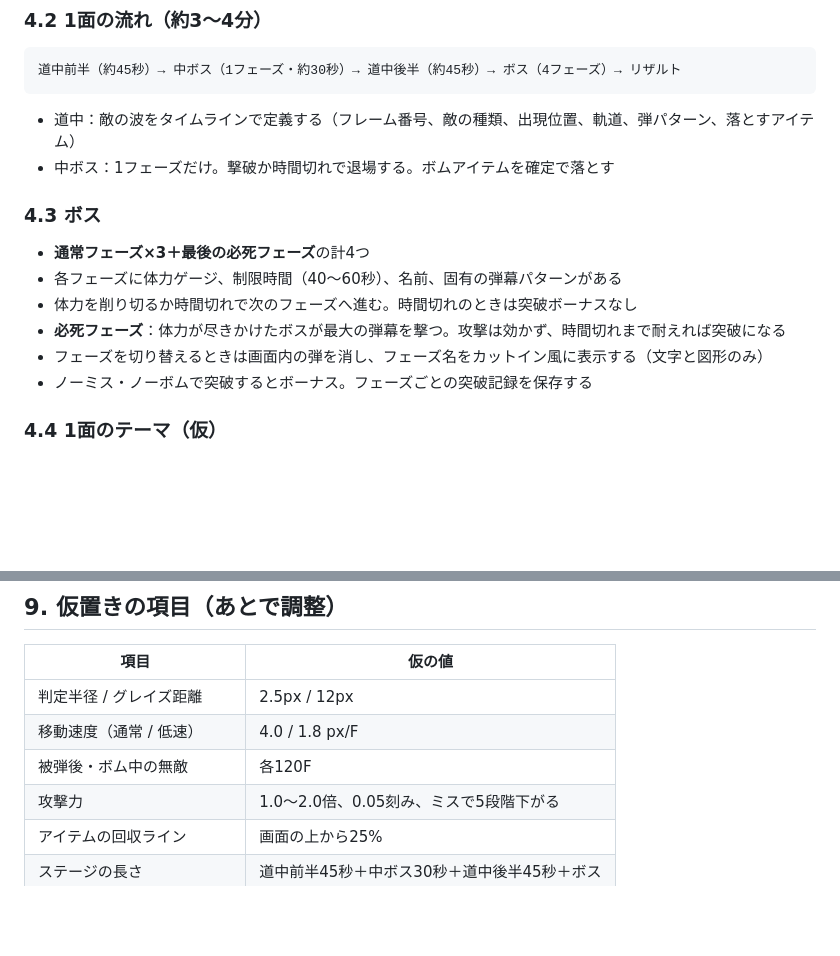
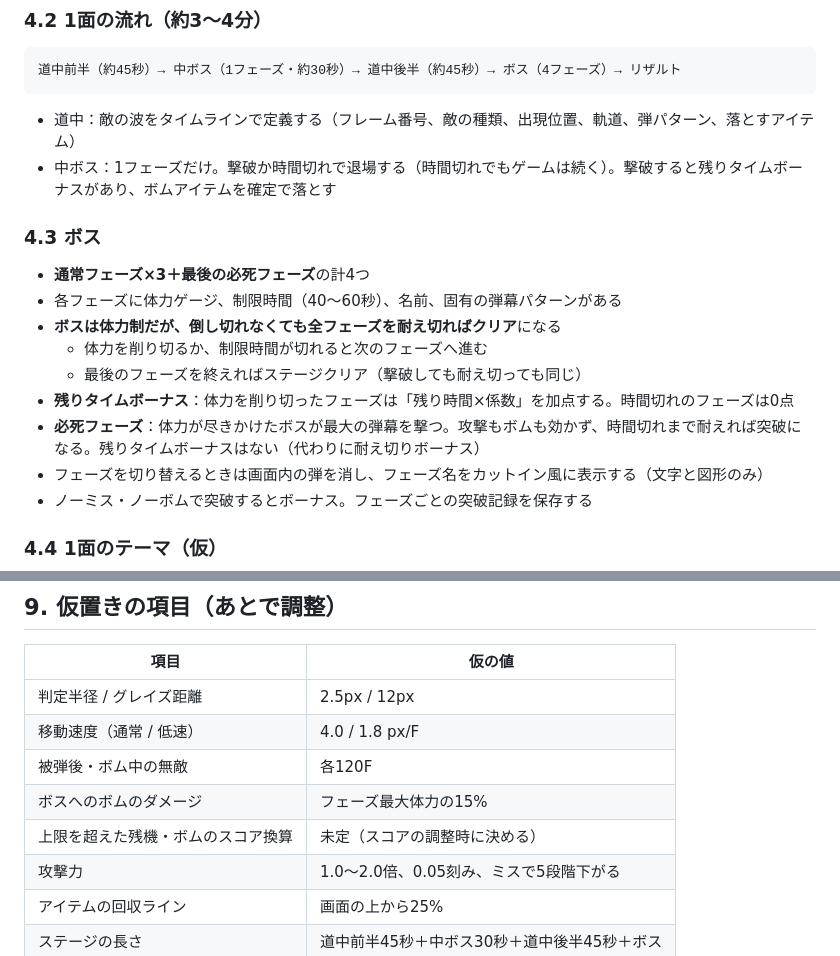
Before and after one commit to keinenene/Shooting, a Markdown page: docs/spec.md, 2 parts joined by grey strips. Drawn GitHub-style; blank space fills up the shorter version.

````diff
--- a/docs/spec.md
+++ b/docs/spec.md
@@ -85,13 +93,16 @@
 道中前半（約45秒）→ 中ボス（1フェーズ・約30秒）→ 道中後半（約45秒）→ ボス（4フェーズ）→ リザルト
 ```
 - 道中：敵の波をタイムラインで定義する（フレーム番号、敵の種類、出現位置、軌道、弾パターン、落とすアイテム）
-- 中ボス：1フェーズだけ。撃破か時間切れで退場する。ボムアイテムを確定で落とす
+- 中ボス：1フェーズだけ。撃破か時間切れで退場する（時間切れでもゲームは続く）。撃破すると残りタイムボーナスがあり、ボムアイテムを確定で落とす
 
 ### 4.3 ボス
 - **通常フェーズ×3＋最後の必死フェーズ**の計4つ
 - 各フェーズに体力ゲージ、制限時間（40〜60秒）、名前、固有の弾幕パターンがある
-- 体力を削り切るか時間切れで次のフェーズへ進む。時間切れのときは突破ボーナスなし
-- **必死フェーズ**：体力が尽きかけたボスが最大の弾幕を撃つ。攻撃は効かず、時間切れまで耐えれば突破になる
+- **ボスは体力制だが、倒し切れなくても全フェーズを耐え切ればクリア**になる
+  - 体力を削り切るか、制限時間が切れると次のフェーズへ進む
+  - 最後のフェーズを終えればステージクリア（撃破しても耐え切っても同じ）
+- **残りタイムボーナス**：体力を削り切ったフェーズは「残り時間×係数」を加点する。時間切れのフェーズは0点
+- **必死フェーズ**：体力が尽きかけたボスが最大の弾幕を撃つ。攻撃もボムも効かず、時間切れまで耐えれば突破になる。残りタイムボーナスはない（代わりに耐え切りボーナス）
 - フェーズを切り替えるときは画面内の弾を消し、フェーズ名をカットイン風に表示する（文字と図形のみ）
 - ノーミス・ノーボムで突破するとボーナス。フェーズごとの突破記録を保存する
 
@@ -239,6 +250,8 @@
 | 判定半径 / グレイズ距離 | 2.5px / 12px |
 | 移動速度（通常 / 低速） | 4.0 / 1.8 px/F |
 | 被弾後・ボム中の無敵 | 各120F |
+| ボスへのボムのダメージ | フェーズ最大体力の15% |
+| 上限を超えた残機・ボムのスコア換算 | 未定（スコアの調整時に決める） |
 | 攻撃力 | 1.0〜2.0倍、0.05刻み、ミスで5段階下がる |
 | アイテムの回収ライン | 画面の上から25% |
 | ステージの長さ | 道中前半45秒＋中ボス30秒＋道中後半45秒＋ボス |
````
Also changed, not shown: other parts of docs/spec.md (+16 -8 lines).
